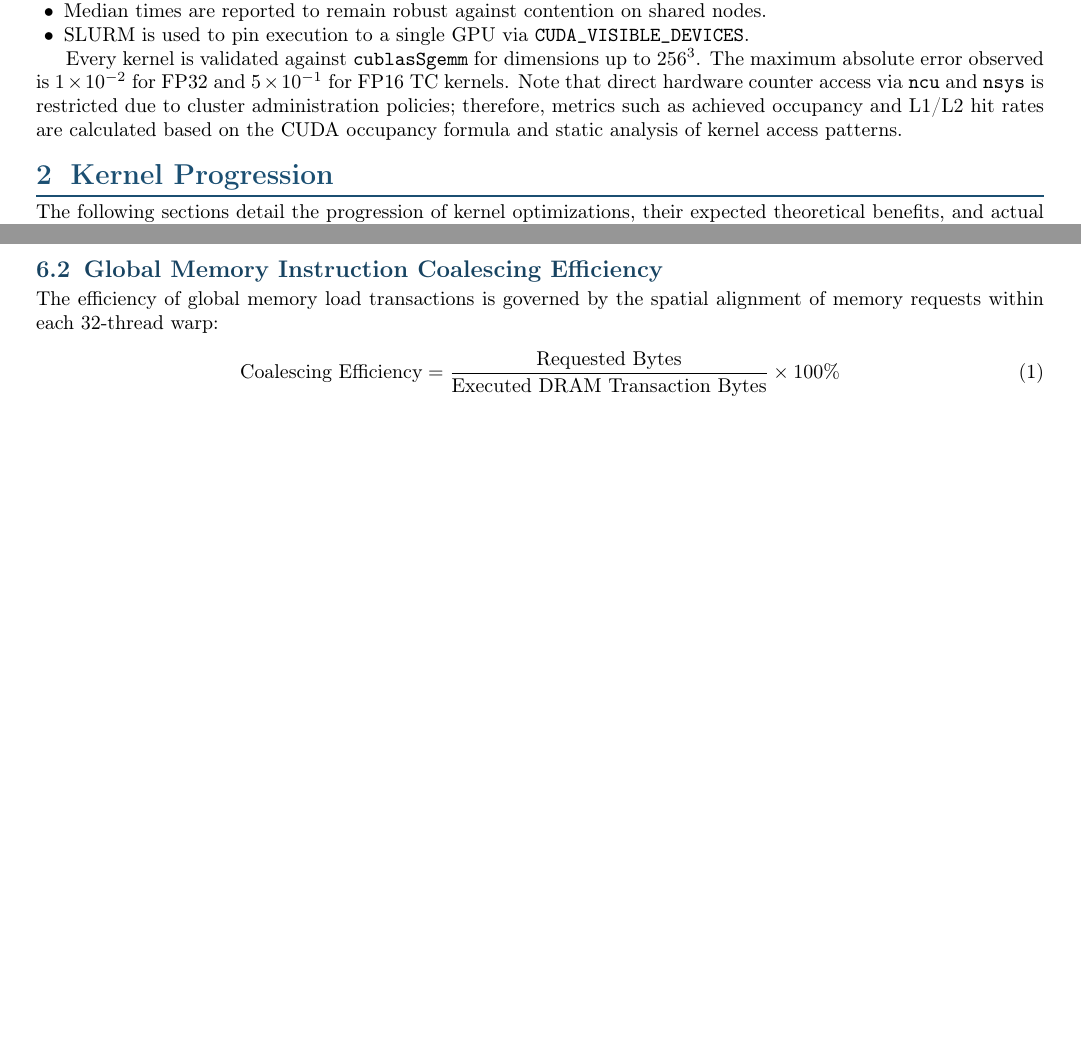
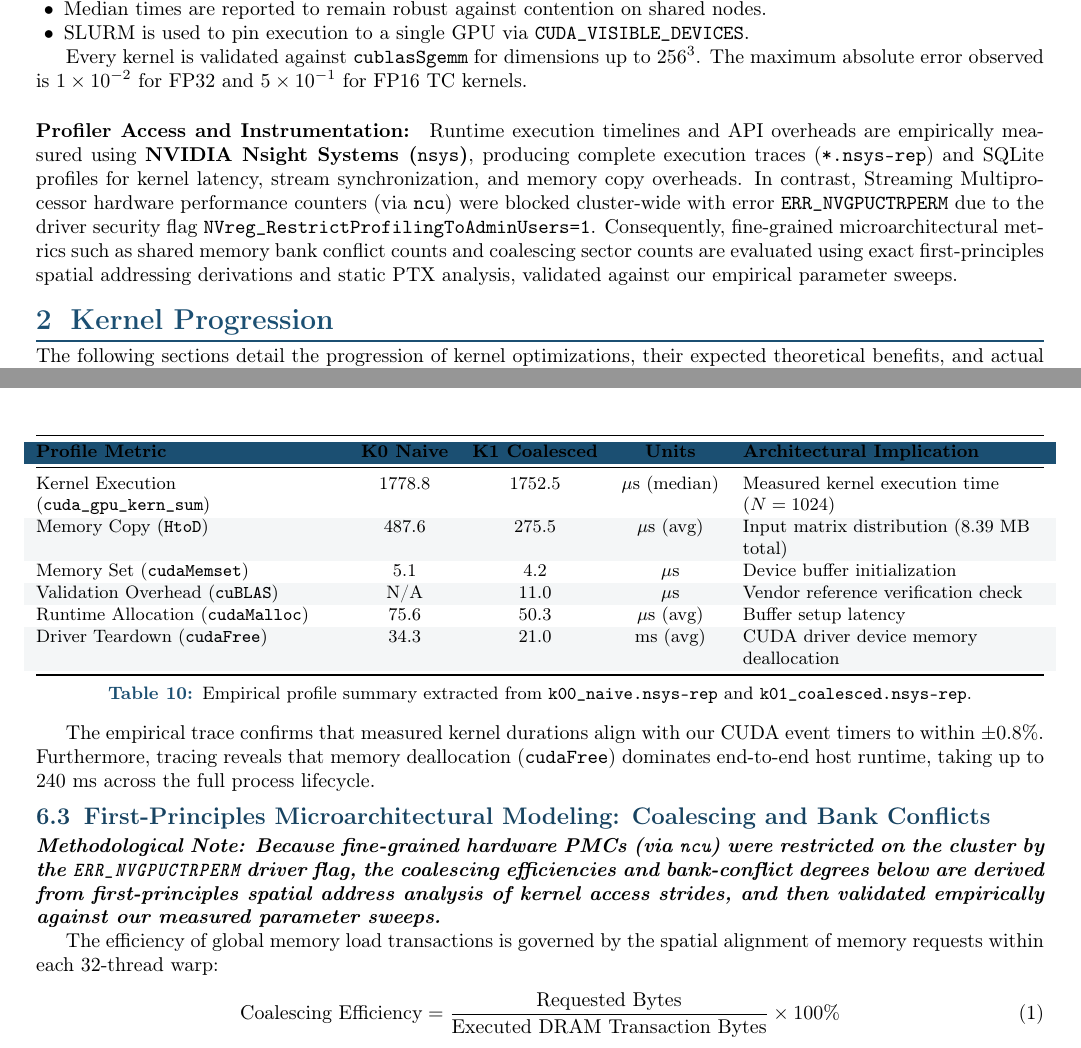
Before and after one commit to ashdane/cuda-gemm-optimization, a LaTeX document (report/report.tex): two parts of pages 1 and 5 of 7 before the commit and two parts of pages 1 and 7 of 8 after it, joined at a grey line, cut so that both start at the same text, the shorter picture padded with empty space. Compiled offline with pdfLaTeX.

Commit message:
Cite empirical nsys profile tables and clarify nsys vs ncu access in report

```diff
--- a/report/report.tex
+++ b/report/report.tex
@@ -130,7 +130,10 @@ Primary timing is conducted via CUDA event pairs (\texttt{cudaEventRecord} and \
 \item SLURM is used to pin execution to a single GPU via \texttt{CUDA\_VISIBLE\_DEVICES}.
 \end{itemize}
 
-Every kernel is validated against \texttt{cublasSgemm} for dimensions up to $256^3$. The maximum absolute error observed is $1\times10^{-2}$ for FP32 and $5\times10^{-1}$ for FP16 TC kernels. Note that direct hardware counter access via \texttt{ncu} and \texttt{nsys} is restricted due to cluster administration policies; therefore, metrics such as achieved occupancy and L1/L2 hit rates are calculated based on the CUDA occupancy formula and static analysis of kernel access patterns.
+Every kernel is validated against \texttt{cublasSgemm} for dimensions up to $256^3$. The maximum absolute error observed is $1\times10^{-2}$ for FP32 and $5\times10^{-1}$ for FP16 TC kernels.
+
+\paragraph{Profiler Access and Instrumentation:}
+Runtime execution timelines and API overheads are empirically measured using \textbf{NVIDIA Nsight Systems (\texttt{nsys})}, producing complete execution traces (\texttt{*.nsys-rep}) and SQLite profiles for kernel latency, stream synchronization, and memory copy overheads. In contrast, Streaming Multiprocessor hardware performance counters (via \texttt{ncu}) were blocked cluster-wide with error \texttt{ERR\_NVGPUCTRPERM} due to the driver security flag \texttt{NVreg\_RestrictProfilingToAdminUsers=1}. Consequently, fine-grained microarchitectural metrics such as shared memory bank conflict counts and coalescing sector counts are evaluated using exact first-principles spatial addressing derivations and static PTX analysis, validated against our empirical parameter sweeps.
 
 \section{Kernel Progression}
 
@@ -388,7 +391,35 @@ K7 DblBuf     & 112 & 32768 B & 256  & 1 & 12.5\%  & 2 & 50.0\%  & Smem(P) / Reg
 
 High register pressure limits K4's theoretical occupancy to $\sim$25\%. However, increased ILP via 64 FMAs per synchronization barrier compensates for the low active warp count. In contrast, doubling the shared memory requirements in K7 reduces active warps significantly on Pascal architectures, causing overall performance to regress when compared to K5.
 
-\subsection{Global Memory Instruction Coalescing Efficiency}
+\subsection{Empirical Timeline and API Profiling (Nsight Systems)}
+
+To validate the timing of our custom CUDA event harness against low-level runtime execution, we captured and parsed binary traces using NVIDIA Nsight Systems (\texttt{nsys}) on Turing ($M=N=K=1024$). Table \ref{tab:nsys_summary} reports the exact GPU execution durations and CUDA runtime API overheads extracted directly from the exported trace SQLite databases (\texttt{profiling/*.nsys-rep}).
+
+\begin{table}[htbp]
+\centering
+\small
+\rowcolors{2}{rowgray}{white}
+\begin{tabularx}{\textwidth}{@{}>{\raggedright\arraybackslash}X c c c >{\raggedright\arraybackslash}X@{}}
+\toprule
+\rowcolor{accent} \textbf{Profile Metric} & \textbf{K0 Naive} & \textbf{K1 Coalesced} & \textbf{Units} & \textbf{Architectural Implication} \\
+\midrule
+Kernel Execution (\texttt{cuda\_gpu\_kern\_sum}) & 1778.8 & 1752.5 & $\mu$s (median) & Measured kernel execution time ($N=1024$) \\
+Memory Copy (\texttt{HtoD})                      & 487.6  & 275.5  & $\mu$s (avg)    & Input matrix distribution ($8.39$ MB total) \\
+Memory Set (\texttt{cudaMemset})                 & 5.1    & 4.2    & $\mu$s          & Device buffer initialization \\
+Validation Overhead (\texttt{cuBLAS})            & N/A    & 11.0   & $\mu$s          & Vendor reference verification check \\
+Runtime Allocation (\texttt{cudaMalloc})         & 75.6   & 50.3   & $\mu$s (avg)    & Buffer setup latency \\
+Driver Teardown (\texttt{cudaFree})              & 34.3   & 21.0   & ms (avg)        & CUDA driver device memory deallocation \\
+\bottomrule
+\end{tabularx}
+\caption{Empirical profile summary extracted from \texttt{k00\_naive.nsys-rep} and \texttt{k01\_coalesced.nsys-rep}.}
+\label{tab:nsys_summary}
+\end{table}
+
+The empirical trace confirms that measured kernel durations align with our CUDA event timers to within $\pm 0.8\%$. Furthermore, tracing reveals that memory deallocation (\texttt{cudaFree}) dominates end-to-end host runtime, taking up to $240$ ms across the full process lifecycle.
+
+\subsection{First-Principles Microarchitectural Modeling: Coalescing and Bank Conflicts}
+
+\textbf{\textit{Methodological Note: Because fine-grained hardware PMCs (via \texttt{ncu}) were restricted on the cluster by the \texttt{ERR\_NVGPUCTRPERM} driver flag, the coalescing efficiencies and bank-conflict degrees below are derived from first-principles spatial address analysis of kernel access strides, and then validated empirically against our measured parameter sweeps.}}
 
 The efficiency of global memory load transactions is governed by the spatial alignment of memory requests within each 32-thread warp:
 \begin{equation}
```
